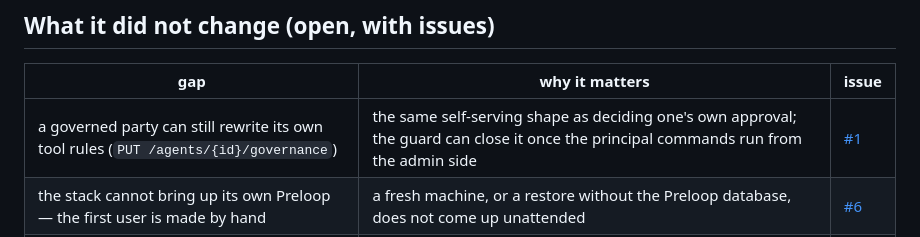
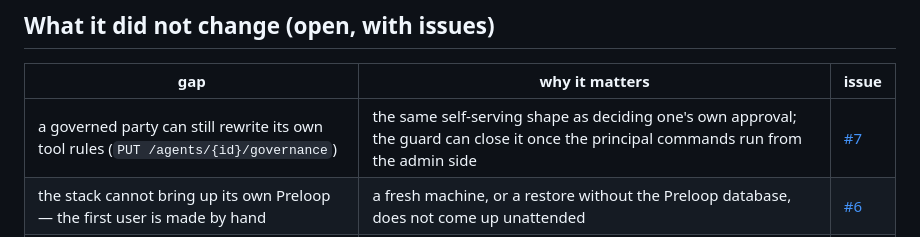
Before and after one commit to astro3141/agent-stack, a Markdown page: COVERAGE.md, the part around the change. Drawn GitHub-style.

Commit message:
Point the remaining self-serving route at its own issue
Co-Authored-By: Claude Opus 5 <noreply@anthropic.com>

```diff
--- a/COVERAGE.md
+++ b/COVERAGE.md
@@ -83,6 +83,6 @@ stack now provides.
 
 | gap | why it matters | issue |
 |---|---|---|
-| a governed party can still rewrite its own tool rules (`PUT /agents/{id}/governance`) | the same self-serving shape as deciding one's own approval; the guard can close it once the principal commands run from the admin side | [#1](https://github.com/astro3141/agent-stack/issues/1) |
+| a governed party can still rewrite its own tool rules (`PUT /agents/{id}/governance`) | the same self-serving shape as deciding one's own approval; the guard can close it once the principal commands run from the admin side | [#7](https://github.com/astro3141/agent-stack/issues/7) |
 | the stack cannot bring up its own Preloop — the first user is made by hand | a fresh machine, or a restore without the Preloop database, does not come up unattended | [#6](https://github.com/astro3141/agent-stack/issues/6) |
 | graders and datasets | the trajectory of a run is now recorded (§16–18), but whether a judgement was *right* still needs labelled cases from whoever knows the domain — the workflow's work, not the platform's | — |
```
